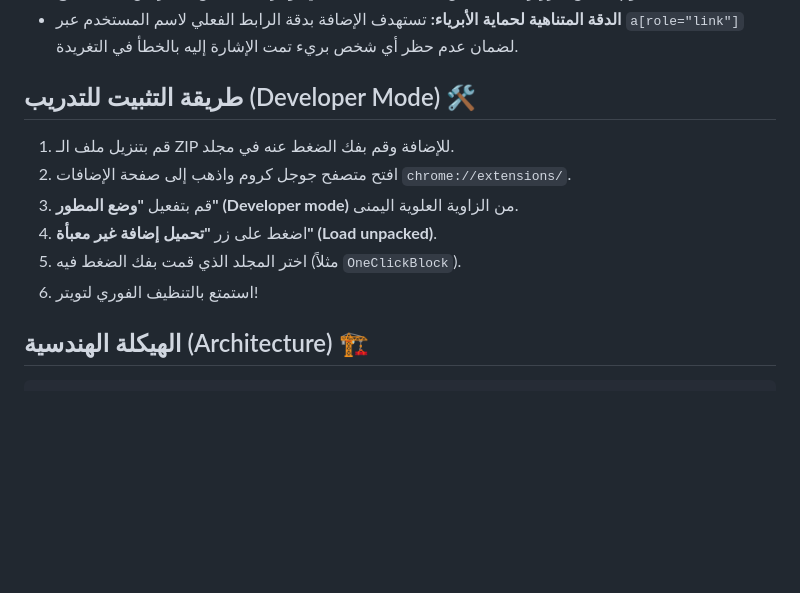
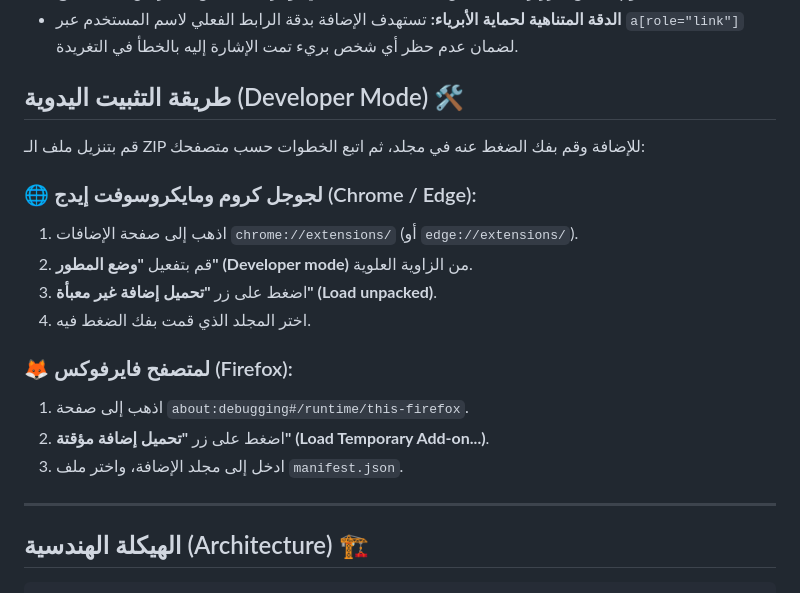
Before and after one commit to 2-sa/hajb, a Markdown page: README.md, the part around the change. GitHub-like rendering; blank space fills up the shorter version.

Commit message:
docs: add Firefox installation instructions

```diff
--- a/README.md
+++ b/README.md
@@ -11,14 +11,22 @@
 - **متعددة اللغات بذكاء (Native i18n):** واجهة الإضافة تترجم نفسها تلقائياً للغة جهاز المستخدم (عربي/إنجليزي)، بينما يقوم "قناص الأزرار" بالبحث عن الكلمات المناسبة في تويتر بذكاء بغض النظر عن لغة التصفح.
 - **الدقة المتناهية لحماية الأبرياء:** تستهدف الإضافة بدقة الرابط الفعلي لاسم المستخدم عبر `a[role="link"]` لضمان عدم حظر أي شخص بريء تمت الإشارة إليه بالخطأ في التغريدة.
 
-## طريقة التثبيت للتدريب (Developer Mode) 🛠️
+## طريقة التثبيت اليدوية (Developer Mode) 🛠️
 
-1. قم بتنزيل ملف الـ ZIP للإضافة وقم بفك الضغط عنه في مجلد.
-2. افتح متصفح جوجل كروم واذهب إلى صفحة الإضافات `chrome://extensions/`.
-3. قم بتفعيل **"وضع المطور" (Developer mode)** من الزاوية العلوية اليمنى.
-4. اضغط على زر **"تحميل إضافة غير معبأة" (Load unpacked)**.
-5. اختر المجلد الذي قمت بفك الضغط فيه (مثلاً `OneClickBlock`).
-6. استمتع بالتنظيف الفوري لتويتر!
+قم بتنزيل ملف الـ ZIP للإضافة وقم بفك الضغط عنه في مجلد، ثم اتبع الخطوات حسب متصفحك:
+
+### 🌐 لجوجل كروم ومايكروسوفت إيدج (Chrome / Edge):
+1. اذهب إلى صفحة الإضافات `chrome://extensions/` (أو `edge://extensions/`).
+2. قم بتفعيل **"وضع المطور" (Developer mode)** من الزاوية العلوية.
+3. اضغط على زر **"تحميل إضافة غير معبأة" (Load unpacked)**.
+4. اختر المجلد الذي قمت بفك الضغط فيه.
+
+### 🦊 لمتصفح فايرفوكس (Firefox):
+1. اذهب إلى صفحة `about:debugging#/runtime/this-firefox`.
+2. اضغط على زر **"تحميل إضافة مؤقتة" (Load Temporary Add-on...)**.
+3. ادخل إلى مجلد الإضافة، واختر ملف `manifest.json`.
+
+---
 
 ## الهيكلة الهندسية (Architecture) 🏗️
 
```
